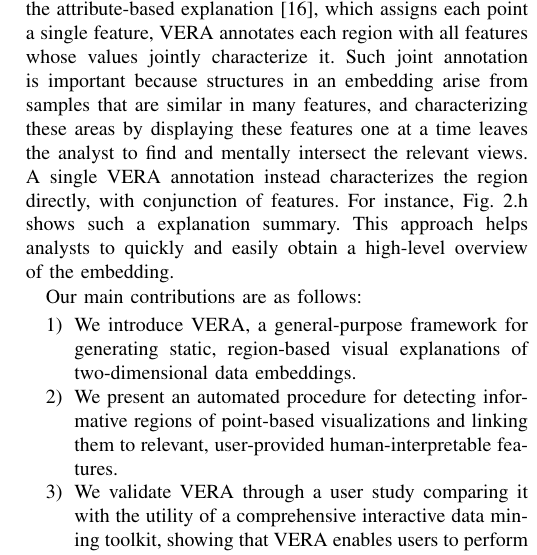
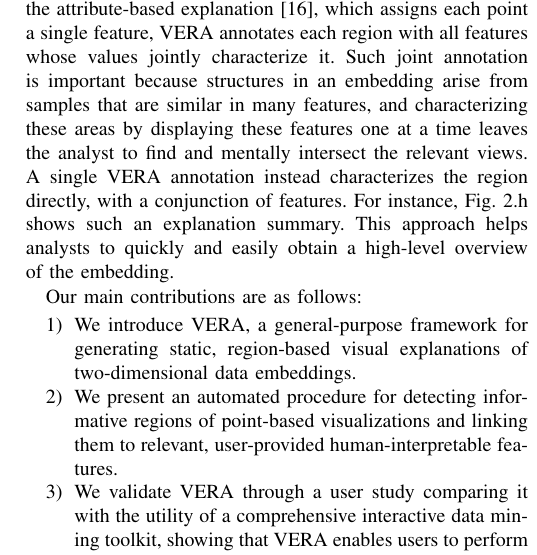
Before and after one commit to pavlin-policar/vera-paper, a LaTeX paper (2026-tvcg-resubmission-2/main.tex): part of one column of page 3 of 14, cut so that both start at the same text. Compiled offline with pdfLaTeX.

Commit message:
Fix two article errors in the introduction's new VERA paragraph
"with conjunction of features" lacked its article, and "such a
explanation summary" used the wrong one.

```diff
--- a/2026-tvcg-resubmission-2/main.tex
+++ b/2026-tvcg-resubmission-2/main.tex
@@ -92,7 +92,7 @@ Such methods can complement interactive tools by providing quick, interpretable
 However, these approaches typically describe each point or group of points by only its few top-ranked features and produce a single explanation, missing less prominent patterns.
 
 % How do we solve the problem?
-In this paper, we propose \textit{Visual Explanations via Region Annotation (VERA)}, an automated, general-purpose method for generating static visual explanations of two-dimensional embeddings. VERA automatically identifies informative regions in the embedding space and associates them with a smaller set of user-provided human-interpretable features, presenting these associations as concise, small-multiple visual summaries. Unlike rangesets~\cite{Sohns2022}, which show one feature per view, or the attribute-based explanation~\cite{DaSilva2015}, which assigns each point a single feature, VERA annotates each region with all features whose values jointly characterize it. Such joint annotation is important because structures in an embedding arise from samples that are similar in many features, and characterizing these areas by displaying these features one at a time leaves the analyst to find and mentally intersect the relevant views. A single VERA annotation instead characterizes the region directly, with conjunction of features. For instance, Fig.~\ref{fig:related_methods}.h shows such a explanation summary. This approach helps analysts to quickly and easily obtain a high-level overview of the embedding.
+In this paper, we propose \textit{Visual Explanations via Region Annotation (VERA)}, an automated, general-purpose method for generating static visual explanations of two-dimensional embeddings. VERA automatically identifies informative regions in the embedding space and associates them with a smaller set of user-provided human-interpretable features, presenting these associations as concise, small-multiple visual summaries. Unlike rangesets~\cite{Sohns2022}, which show one feature per view, or the attribute-based explanation~\cite{DaSilva2015}, which assigns each point a single feature, VERA annotates each region with all features whose values jointly characterize it. Such joint annotation is important because structures in an embedding arise from samples that are similar in many features, and characterizing these areas by displaying these features one at a time leaves the analyst to find and mentally intersect the relevant views. A single VERA annotation instead characterizes the region directly, with a conjunction of features. For instance, Fig.~\ref{fig:related_methods}.h shows such an explanation summary. This approach helps analysts to quickly and easily obtain a high-level overview of the embedding.
 
 Our main contributions are as follows:
 \begin{enumerate}
```
